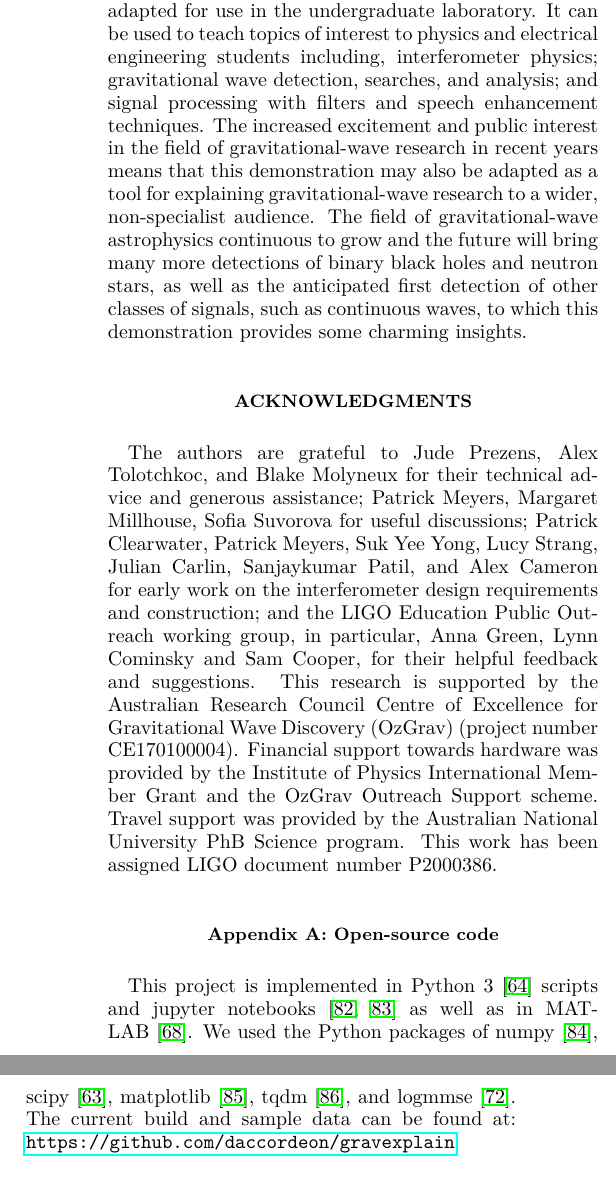
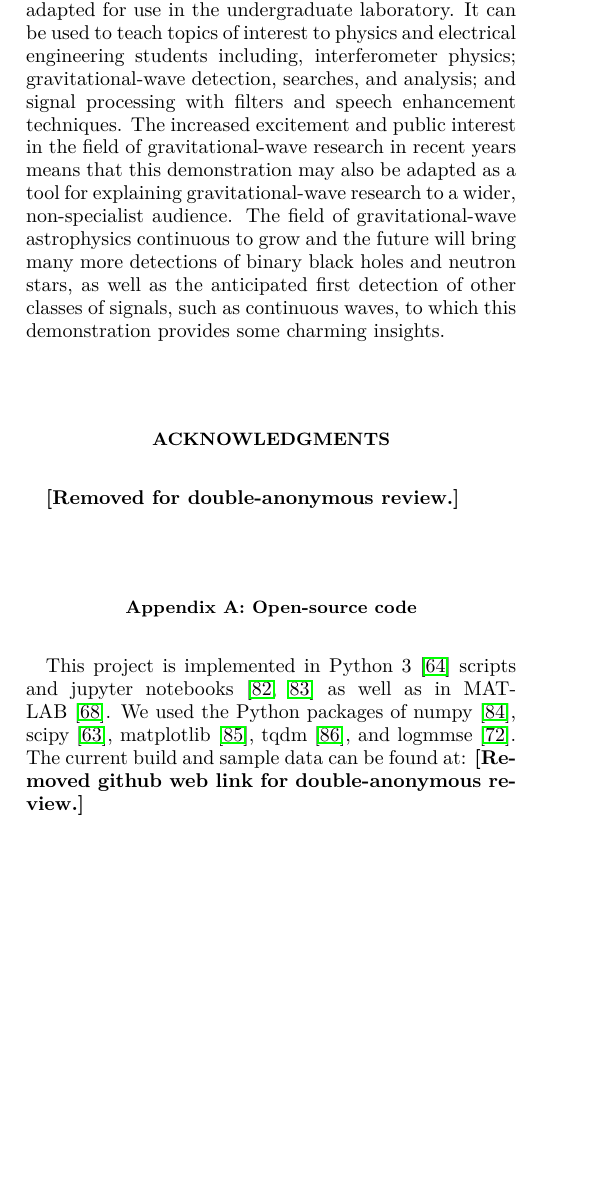
Before and after one commit to daccordeon/gravexplain, a LaTeX paper (paper/paper_main.tex, which reads paper/ifo-appendix.tex): two parts of the columns of page 14 of 19 before the commit and part of one column of page 13 of 18 after it, the two joined at a grey line, cut so that both start at the same text, the shorter picture padded with empty space. Compiled offline with pdfLaTeX.

Commit message:
ready for submision - I have commented out all author identification (required by the journal for double anonymous review process)

```diff
--- a/paper/ifo-appendix.tex
+++ b/paper/ifo-appendix.tex
@@ -8,7 +8,8 @@
 \label{app:code}
 This project is implemented in Python 3~\cite{python} scripts and jupyter notebooks~\cite{jupyter,ipython} as well as in MATLAB~\cite{MATLAB}. We used the Python packages of numpy~\cite{numpy}, scipy~\cite{scipy}, matplotlib~\cite{matplotlib}, tqdm~\cite{tqdm}, and logmmse~\cite{logmmse}.
 The current build and sample data can be found at:
-\url{https://github.com/daccordeon/gravexplain}
+\textbf{[Removed github web link for double-anonymous review.]}
+%\url{https://github.com/daccordeon/gravexplain}
 % \begin{verbatim}
 % README
 % \end{verbatim}
--- a/paper/paper_main.tex
+++ b/paper/paper_main.tex
@@ -243,11 +251,12 @@ This demonstration has scope for use by educators in undergraduate laboratories
 
 
 \begin{acknowledgments}
-The authors are grateful to Jude Prezens, Alex Tolotchkoc, and Blake Molyneux for their technical advice and generous assistance; Patrick Meyers, Margaret Millhouse, Sofia Suvorova for useful discussions; Patrick Clearwater, Patrick Meyers, Suk Yee Yong, Lucy Strang, Julian Carlin, Sanjaykumar Patil, and Alex Cameron for early work on the interferometer design requirements and construction; and the LIGO Education Public Outreach working group, in particular, Anna Green, Lynn Cominsky and Sam Cooper, for their helpful feedback and suggestions.
-This research is supported by the Australian Research Council Centre of Excellence for Gravitational Wave Discovery (OzGrav) (project number CE170100004).
-Financial support towards hardware was provided by the Institute of Physics International Member Grant and the OzGrav Outreach Support scheme.
-Travel support was provided by the Australian National University PhB Science program.
-This work has been assigned LIGO document number P2000386.
+\textbf{[Removed for double-anonymous review.]}
+%The authors are grateful to Jude Prezens, Alex Tolotchkoc, and Blake Molyneux for their technical advice and generous assistance; Patrick Meyers, Margaret Millhouse, Sofia Suvorova for useful discussions; Patrick Clearwater, Patrick Meyers, Suk Yee Yong, Lucy Strang, Julian Carlin, Sanjaykumar Patil, and Alex Cameron for early work on the interferometer design requirements and construction; and the LIGO Education Public Outreach working group, in particular, Anna Green, Lynn Cominsky and Sam Cooper, for their helpful feedback and suggestions.
+%This research is supported by the Australian Research Council Centre of Excellence for Gravitational Wave Discovery (OzGrav) (project number CE170100004).
+%Financial support towards hardware was provided by the Institute of Physics International Member Grant and the OzGrav Outreach Support scheme.
+%Travel support was provided by the Australian National University PhB Science program.
+%This work has been assigned LIGO document number P2000386.
 
 \end{acknowledgments}
 
```
Also changed, not shown: paper/ifo-conclusions.tex (+1 -1 lines), paper/paper_main.tex (10 more changed lines).
